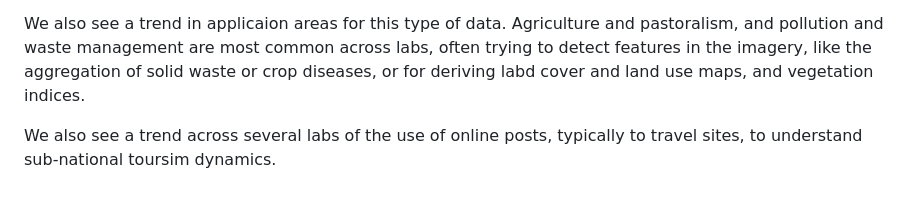
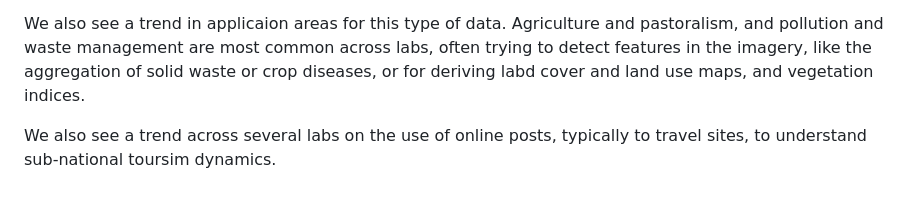
Before and after one commit to UNDP-Accelerator-Labs/AI-map, a Markdown page: README.md, the part around the change. Rendered like a GitHub page.

Commit message:
working on README

```diff
--- a/README.md
+++ b/README.md
@@ -162,7 +162,7 @@ Remote sensing data, whether low quality satellite imagery of high resolution dr
 
 We also see a trend in applicaion areas for this type of data. Agriculture and pastoralism, and pollution and waste management are most common across labs, often trying to detect features in the imagery, like the aggregation of solid waste or crop diseases, or for deriving labd cover and land use maps, and vegetation indices.
 
-We also see a trend across several labs of the use of online posts, typically to travel sites, to understand sub-national toursim dynamics.
+We also see a trend across several labs on the use of online posts, typically to travel sites, to understand sub-national toursim dynamics.
 
 <!-- ![Computational technique distribution](/imgs/stats/technique.png)
 *Distribution of computational techniques*
```
